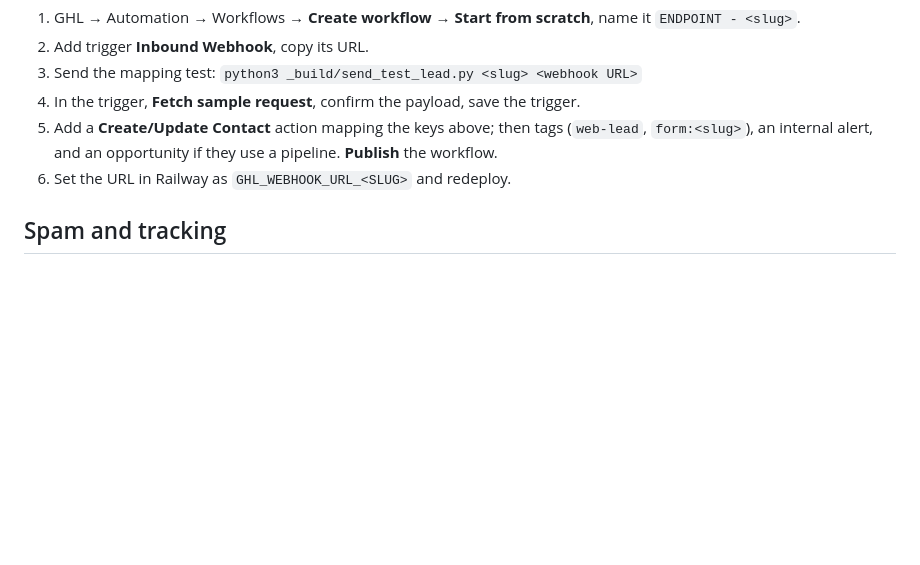
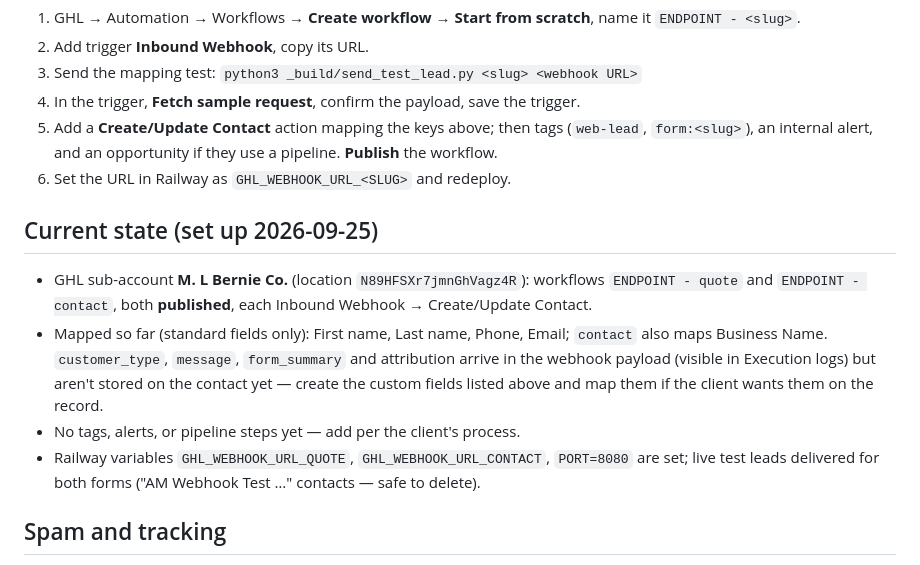
Before and after one commit to ky-lore/ml-bernie, a Markdown page: GHL-WEBHOOKS.md, the part around the change. Drawn GitHub-style; blank space fills up the shorter version.

Commit message:
Document GHL webhook setup state
Co-Authored-By: Claude Opus 5.5 <noreply@anthropic.com>

```diff
--- a/GHL-WEBHOOKS.md
+++ b/GHL-WEBHOOKS.md
@@ -54,6 +54,13 @@ Attribution is kept for the whole visit; a new tagged landing replaces the whole
 5. Add a **Create/Update Contact** action mapping the keys above; then tags (`web-lead`, `form:<slug>`), an internal alert, and an opportunity if they use a pipeline. **Publish** the workflow.
 6. Set the URL in Railway as `GHL_WEBHOOK_URL_<SLUG>` and redeploy.
 
+## Current state (set up 2026-09-25)
+
+- GHL sub-account **M. L Bernie Co.** (location `N89HFSXr7jmnGhVagz4R`): workflows `ENDPOINT - quote` and `ENDPOINT - contact`, both **published**, each Inbound Webhook → Create/Update Contact.
+- Mapped so far (standard fields only): First name, Last name, Phone, Email; `contact` also maps Business Name. `customer_type`, `message`, `form_summary` and attribution arrive in the webhook payload (visible in Execution logs) but aren't stored on the contact yet — create the custom fields listed above and map them if the client wants them on the record.
+- No tags, alerts, or pipeline steps yet — add per the client's process.
+- Railway variables `GHL_WEBHOOK_URL_QUOTE`, `GHL_WEBHOOK_URL_CONTACT`, `PORT=8080` are set; live test leads delivered for both forms ("AM Webhook Test …" contacts — safe to delete).
+
 ## Spam and tracking
 
 - Hidden honeypot field + submissions faster than 2.5s get a fake success and are dropped.
```
